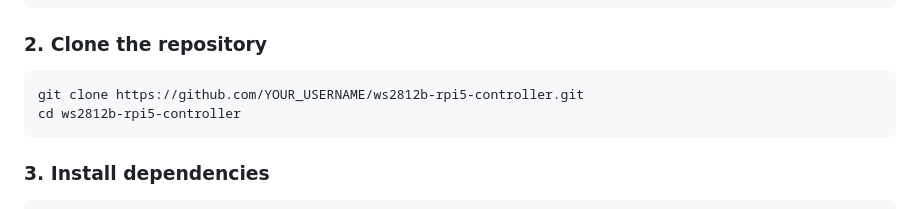
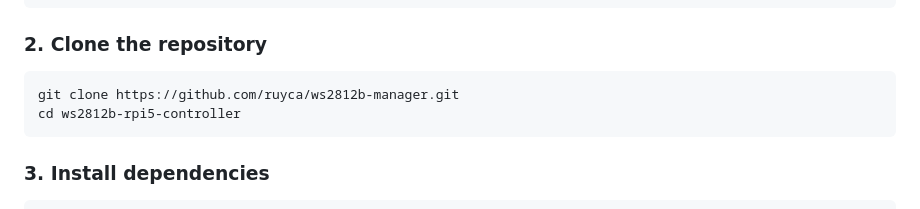
Before and after one commit to ruyca/ws2812b-manager, a Markdown page: README.md, the part around the change. Drawn GitHub-style.

Commit message:
Update repository URL in README

````diff
--- a/README.md
+++ b/README.md
@@ -106,7 +106,7 @@ ls /dev/spidev*
 ### 2. Clone the repository
 
 ```bash
-git clone https://github.com/YOUR_USERNAME/ws2812b-rpi5-controller.git
+git clone https://github.com/ruyca/ws2812b-manager.git
 cd ws2812b-rpi5-controller
 ```
 
````
